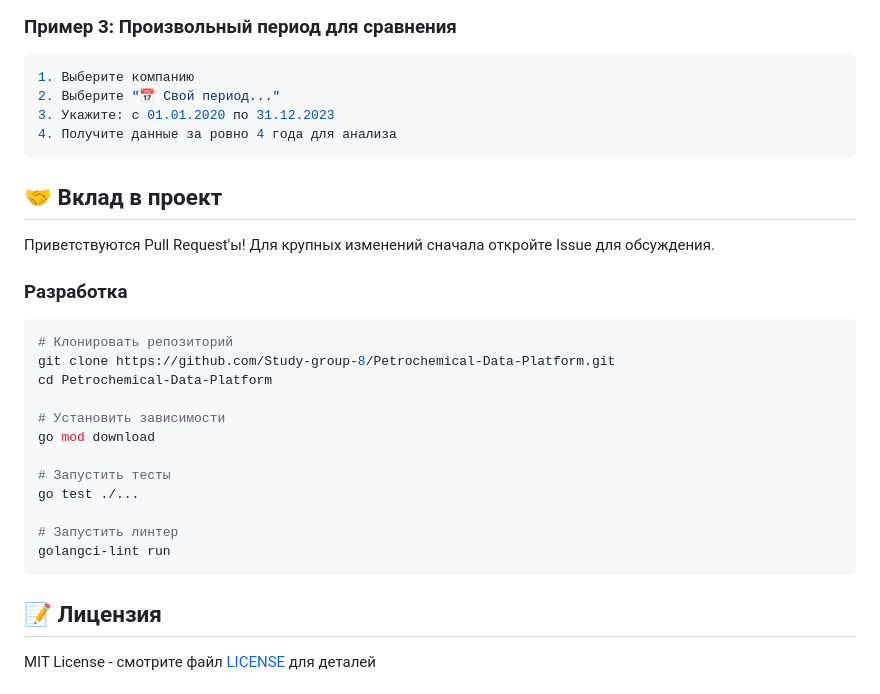
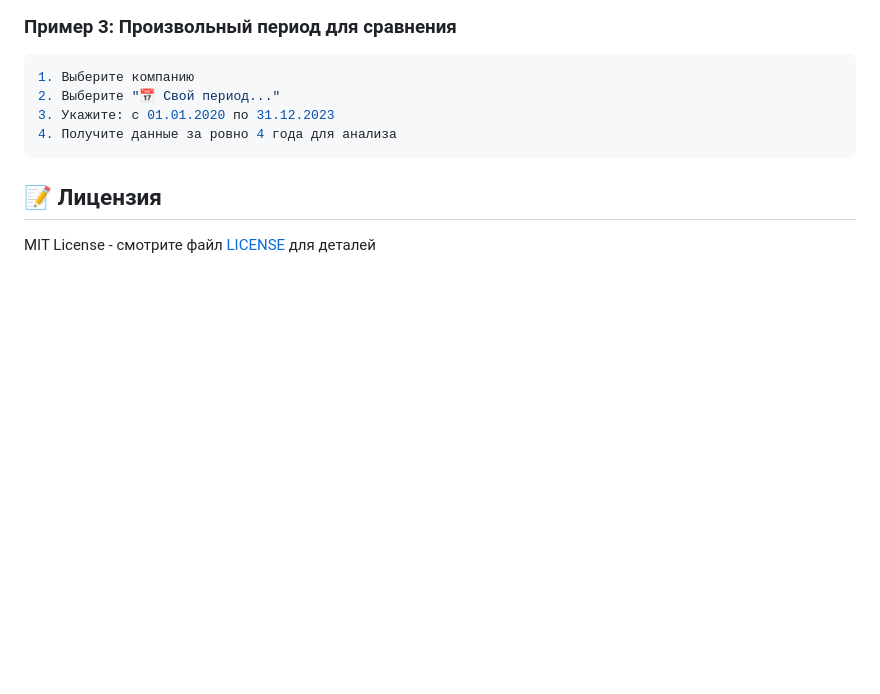
Before and after one commit to Study-group-8/Petrochemical-Data-Platform, a Markdown page: README.md, the part around the change. Drawn GitHub-style; blank space fills up the shorter version.

````diff
--- a/README.md
+++ b/README.md
@@ -539,28 +539,6 @@ CREATE TABLE assets (
 3. Укажите: с 01.01.2020 по 31.12.2023
 4. Получите данные за ровно 4 года для анализа
 ```
-
-## 🤝 Вклад в проект
-
-Приветствуются Pull Request'ы! Для крупных изменений сначала откройте Issue для обсуждения.
-
-### Разработка
-
-```bash
-# Клонировать репозиторий
-git clone https://github.com/Study-group-8/Petrochemical-Data-Platform.git
-cd Petrochemical-Data-Platform
-
-# Установить зависимости
-go mod download
-
-# Запустить тесты
-go test ./...
-
-# Запустить линтер
-golangci-lint run
-```
-
 ## 📝 Лицензия
 
 MIT License - смотрите файл [LICENSE](LICENSE) для деталей
````
